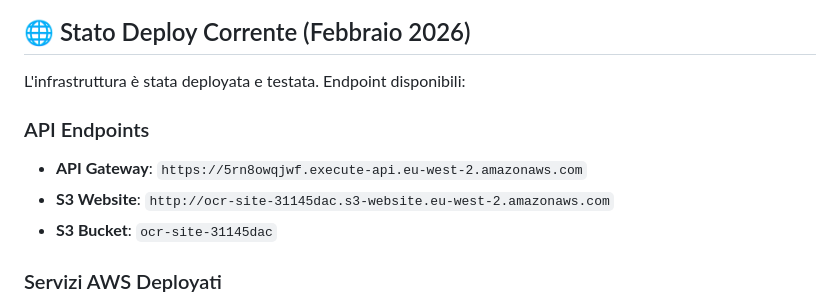
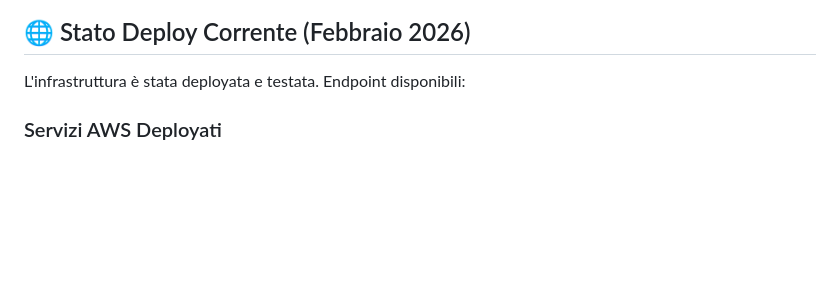
Before and after one commit to GioLauria/hey, a Markdown page: README.md, the part around the change. Rendered like a GitHub page; blank space fills up the shorter version.

Commit message:
Update README.md
- Update project documentation with latest changes
- Refresh deployment status and endpoint information

```diff
--- a/README.md
+++ b/README.md
@@ -86,11 +86,6 @@ terraform apply
 ## 🌐 Stato Deploy Corrente (Febbraio 2026)
 
 L'infrastruttura è stata deployata e testata. Endpoint disponibili:
-
-### API Endpoints
-- **API Gateway**: `https://5rn8owqjwf.execute-api.eu-west-2.amazonaws.com`
-- **S3 Website**: `http://ocr-site-31145dac.s3-website.eu-west-2.amazonaws.com`
-- **S3 Bucket**: `ocr-site-31145dac`
 
 ### Servizi AWS Deployati
 - ✅ **API Gateway** con 6 routes (GET/POST/PUT)
```
